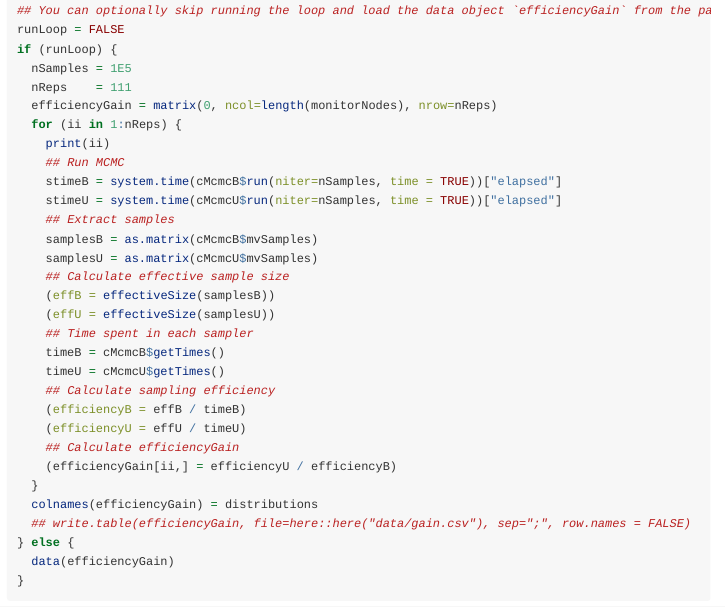
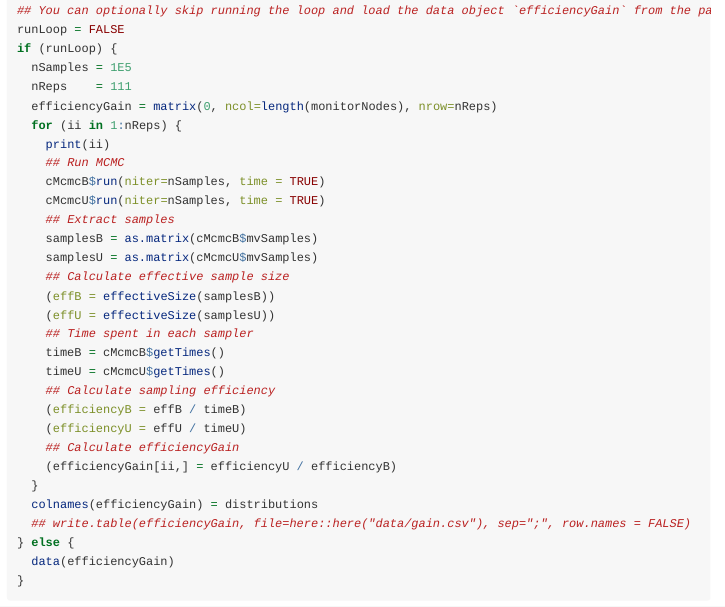
Before and after one commit to DRJP/nimbleNoBounds, an R Markdown document (nimbleNoBounds/vignettes/nimbleNoBounds.Rmd): the page in a window 1100 px wide, from 2970 px down before the commit and from 2910 px down after it, so that both start at the same text. Rendered offline with R 4.5, knitr and Pandoc, with nearby package versions; some code elsewhere in the file could not run offline; long lines of code are wrapped.

Commit message:
Removed system.time() calls.

```diff
--- a/nimbleNoBounds/vignettes/nimbleNoBounds.Rmd
+++ b/nimbleNoBounds/vignettes/nimbleNoBounds.Rmd
@@ -163,8 +160,8 @@ if (runLoop) {
   for (ii in 1:nReps) {
     print(ii)
     ## Run MCMC
-    stimeB = system.time(cMcmcB$run(niter=nSamples, time = TRUE))["elapsed"]
-    stimeU = system.time(cMcmcU$run(niter=nSamples, time = TRUE))["elapsed"]
+    cMcmcB$run(niter=nSamples, time = TRUE)
+    cMcmcU$run(niter=nSamples, time = TRUE)
     ## Extract samples
     samplesB = as.matrix(cMcmcB$mvSamples)
     samplesU = as.matrix(cMcmcU$mvSamples)
```
Also changed, not shown: nimbleNoBounds/vignettes/nimbleNoBounds.Rmd (7 more changed lines).
